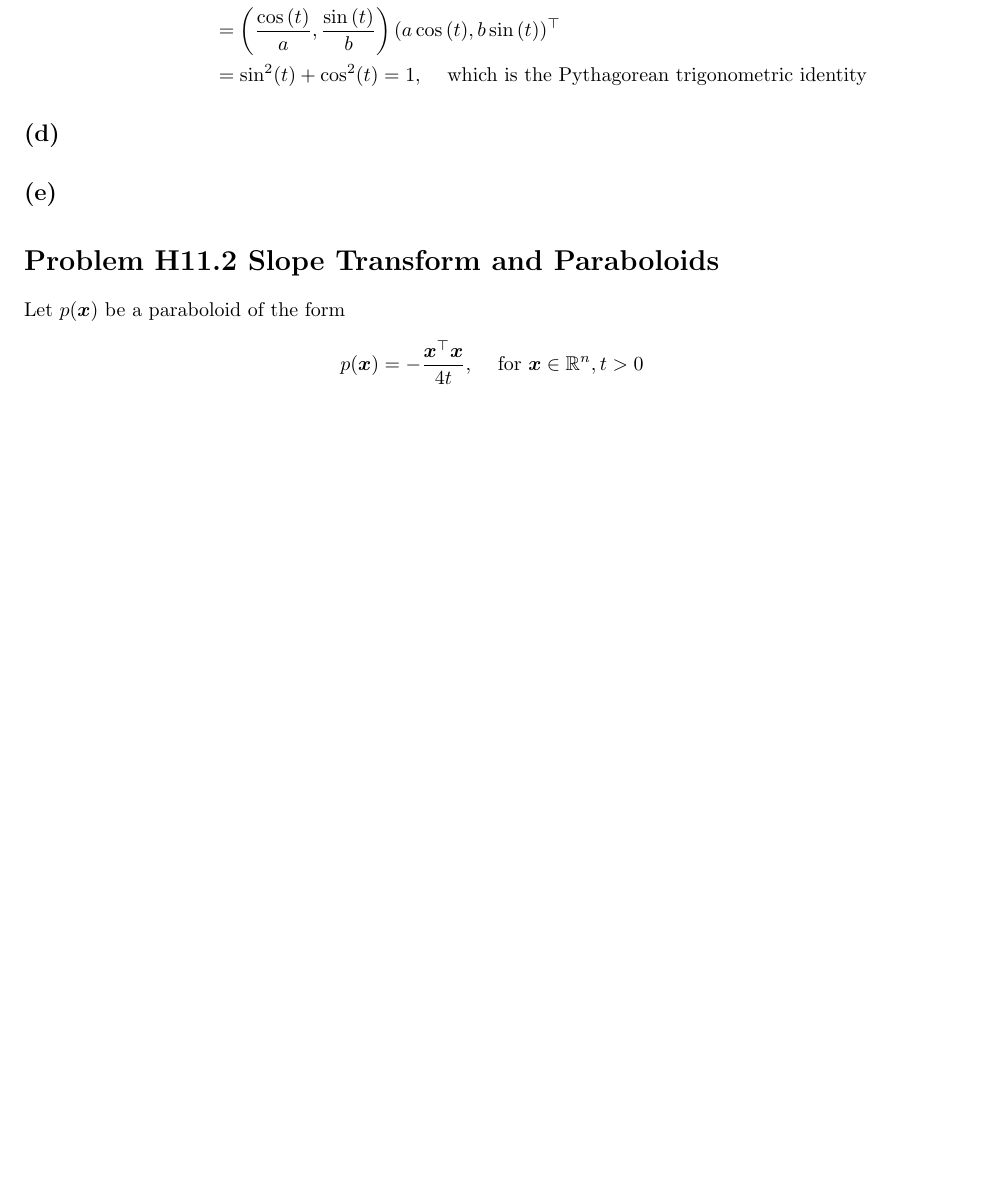
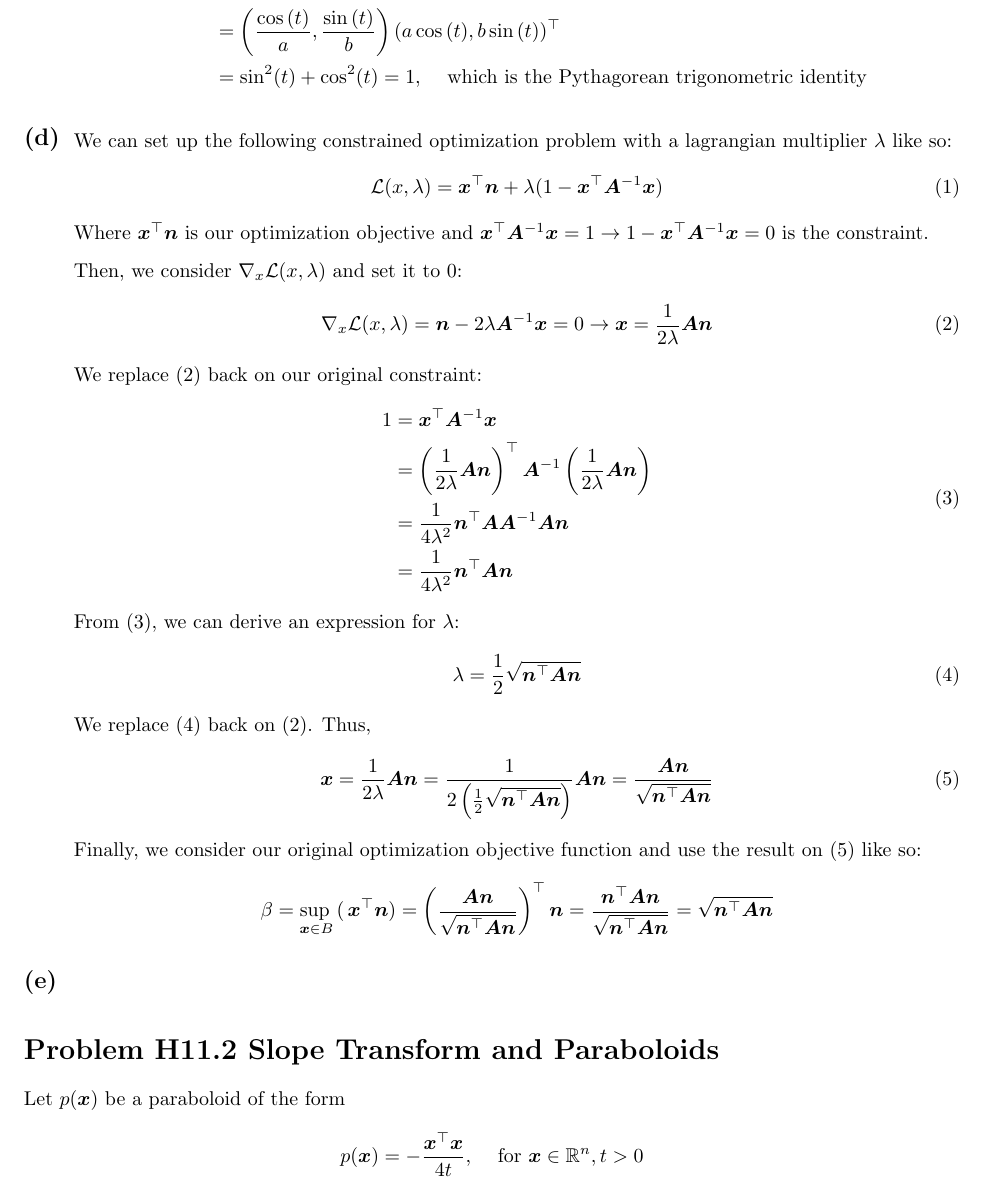
Before and after one commit to CamiloMartinezM/Assignments-DIC, a LaTeX problem sheet (Assignment11/sol/H11sol.tex): part of page 2 of 2 before the commit and part of page 2 of 3 after it, cut so that both start at the same text, the shorter picture padded with empty space. Compiled offline with pdfLaTeX.

Commit message:
Done H11.1 d)

```diff
--- a/Assignment11/sol/H11sol.tex
+++ b/Assignment11/sol/H11sol.tex
@@ -12,6 +12,7 @@
 \usepackage[plain]{algorithm}
 \usepackage{algpseudocode}
 \usepackage{changepage}
+\usepackage{mathtools}
 \usepackage{parskip}
 
 \usetikzlibrary{automata,positioning}
@@ -220,6 +221,40 @@
     \vspace*{-1.9em}
     \begin{adjustwidth}{2.5em}{0pt}
 
+    We can set up the following constrained optimization problem with a lagrangian multiplier $\lambda$ like so:
+    \begin{equation}\label{H11.1d.first}
+        \mathcal{L}(x, \lambda) = \bm{x}^\top \bm{n} + \lambda (1 - \bm{x}
+        ^\top \bm{A}^{-1} \bm{x})
+    \end{equation}
+    Where $\bm{x}^\top \bm{n}$ is our optimization objective and $\bm{x}
+    ^\top \bm{A}^{-1} \bm{x} = 1 \rightarrow 1 - \bm{x}
+    ^\top \bm{A}^{-1} \bm{x} = 0$ is the constraint.
+
+    Then, we consider $\nabla_x \mathcal{L}(x, \lambda)$ and set it to $0$:
+    \begin{equation}\label{H11.1d.second}
+        \nabla_x \mathcal{L}(x, \lambda) = \bm{n} - 2\lambda \bm{A}^{-1}\bm{x} = 0 \rightarrow \bm{x} = \frac{1}{2\lambda}\bm{A}\bm{n}
+    \end{equation}
+    We replace \eqref{H11.1d.second} back on our original constraint:
+    \begin{equation}\label{H11.1d.third}
+        \begin{split}
+            1 &= \bm{x}^\top \bm{A}^{-1} \bm{x} \\
+            &= \left(\frac{1}{2\lambda}\bm{A}\bm{n}\right)^\top \bm{A}^{-1} \left(\frac{1}{2\lambda}\bm{A}\bm{n}\right) \\
+            &= \frac{1}{4\lambda^2}\bm{n}^\top \bm{A}\bm{A}^{-1}\bm{A}\bm{n} \\
+            &= \frac{1}{4\lambda^2}\bm{n}^\top \bm{A}\bm{n}
+        \end{split}
+    \end{equation}
+    From \eqref{H11.1d.third}, we can derive an expression for $\lambda$:
+    \begin{equation}\label{H11.1d.fourth}
+        \lambda = \frac{1}{2}\sqrt{\bm{n}^\top \bm{A} \bm{n}}
+    \end{equation}
+    We replace \eqref{H11.1d.fourth} back on \eqref{H11.1d.second}. Thus,
+    \begin{equation}\label{H11.1d.fifth}
+        \bm{x} = \frac{1}{2\lambda}\bm{A}\bm{n} = \frac{1}{2 \left(\frac{1}{2}\sqrt{\bm{n}^\top \bm{A} \bm{n}}\right)}\bm{A}\bm{n} = \frac{\bm{A}\bm{n}}{\sqrt{\bm{n}^\top \bm{A} \bm{n}}}
+    \end{equation}
+    Finally, we consider our original optimization objective function and use the result on \eqref{H11.1d.fifth} like so:
+    \[
+        \beta = \adjustlimits\sup_{\bm{x} \in B}(\bm{x}^\top \bm{n}) = \left(\frac{\bm{A}\bm{n}}{\sqrt{\bm{n}^\top \bm{A} \bm{n}}}\right)^\top \bm{n} = \frac{\bm{n}^\top \bm{A} \bm{n}}{\sqrt{\bm{n}^\top \bm{A} \bm{n}}} = \sqrt{\bm{n}^\top \bm{A} \bm{n}}
+    \]
     \end{adjustwidth}
 
     \subsection*{(e)}
```
